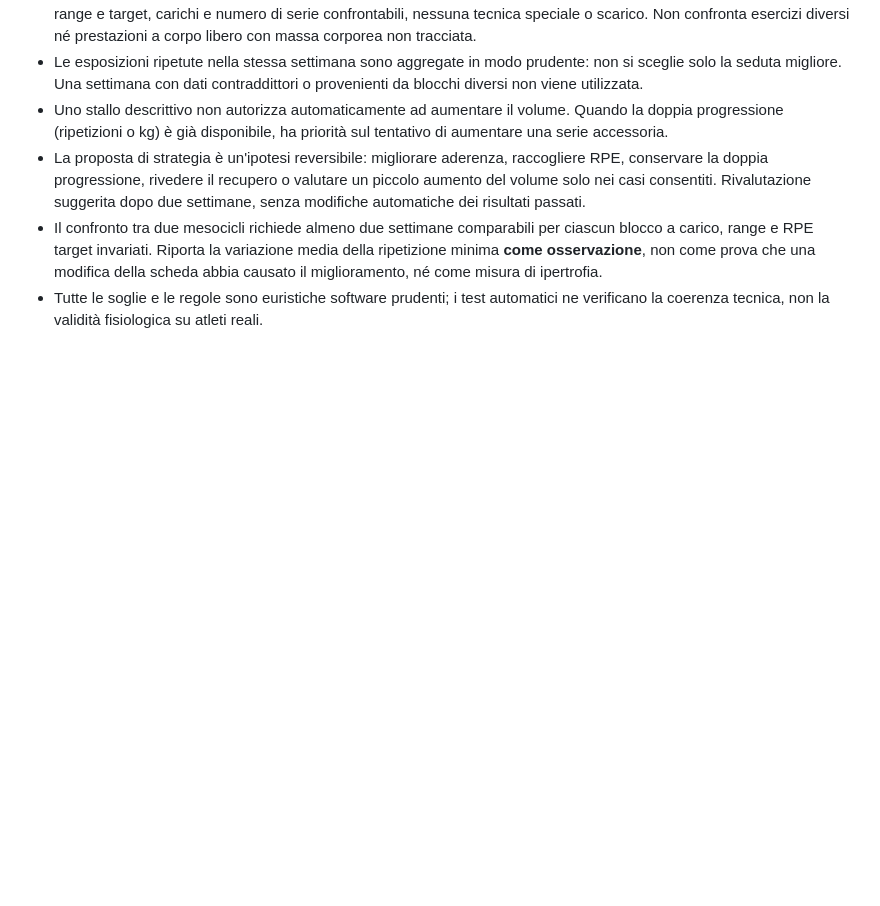
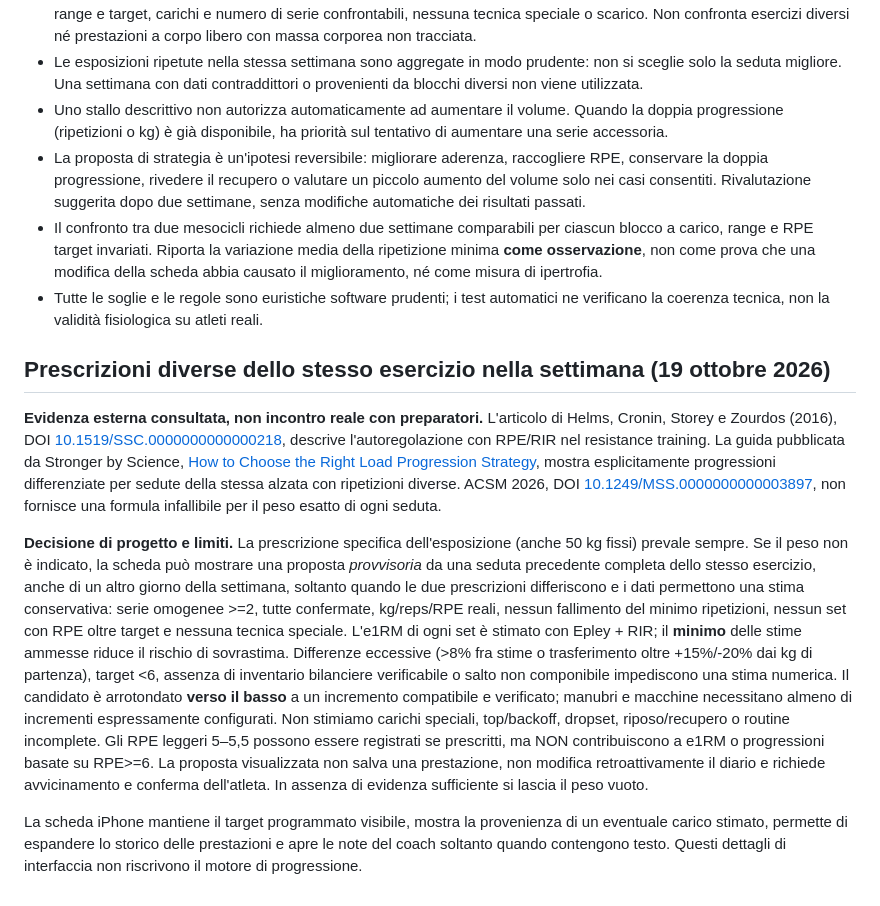
Before and after one commit to Jakobs78/Diario-homegym, a Markdown page: mycoatch/SCIENTIFIC_RATIONALE.md, the part around the change. Drawn GitHub-style; blank space fills up the shorter version.

Commit message:
docs(coach): rationale for separate weekday loads and estimated RIR-based initial loads

```diff
--- a/mycoatch/SCIENTIFIC_RATIONALE.md
+++ b/mycoatch/SCIENTIFIC_RATIONALE.md
@@ -107,3 +107,42 @@ Un coach software spiegabile e prudente che adatta **proposte** di microciclo/me
 - La proposta di strategia è un'ipotesi reversibile: migliorare aderenza, raccogliere RPE, conservare la doppia progressione, rivedere il recupero o valutare un piccolo aumento del volume solo nei casi consentiti. Rivalutazione suggerita dopo due settimane, senza modifiche automatiche dei risultati passati.
 - Il confronto tra due mesocicli richiede almeno due settimane comparabili per ciascun blocco a carico, range e RPE target invariati. Riporta la variazione media della ripetizione minima **come osservazione**, non come prova che una modifica della scheda abbia causato il miglioramento, né come misura di ipertrofia.
 - Tutte le soglie e le regole sono euristiche software prudenti; i test automatici ne verificano la coerenza tecnica, non la validità fisiologica su atleti reali.
+
+
+## Prescrizioni diverse dello stesso esercizio nella settimana (19 ottobre 2026)
+
+**Evidenza esterna consultata, non incontro reale con preparatori.** L'articolo
+di Helms, Cronin, Storey e Zourdos (2016), DOI
+[10.1519/SSC.0000000000000218](https://doi.org/10.1519/SSC.0000000000000218),
+descrive l'autoregolazione con RPE/RIR nel resistance training. La guida
+pubblicata da Stronger by Science,
+[How to Choose the Right Load Progression Strategy](https://www.strongerbyscience.com/weekly-load-progression/),
+mostra esplicitamente progressioni differenziate per sedute della stessa
+alzata con ripetizioni diverse. ACSM 2026,
+DOI [10.1249/MSS.0000000000003897](https://doi.org/10.1249/MSS.0000000000003897),
+non fornisce una formula infallibile per il peso esatto di ogni seduta.
+
+**Decisione di progetto e limiti.** La prescrizione specifica dell'esposizione
+(anche 50 kg fissi) prevale sempre. Se il peso non è indicato, la scheda può
+mostrare una proposta *provvisoria* da una seduta precedente completa dello
+stesso esercizio, anche di un altro giorno della settimana, soltanto quando
+le due prescrizioni differiscono e i dati permettono una stima conservativa:
+serie omogenee >=2, tutte confermate, kg/reps/RPE reali, nessun fallimento del
+minimo ripetizioni, nessun set con RPE oltre target e nessuna tecnica speciale.
+L'e1RM di ogni set è stimato con Epley + RIR; il **minimo** delle stime ammesse
+riduce il rischio di sovrastima. Differenze eccessive (>8% fra stime o
+trasferimento oltre +15%/-20% dai kg di partenza), target <6, assenza di
+inventario bilanciere verificabile o salto non componibile impediscono una
+stima numerica. Il candidato è arrotondato **verso il basso** a un incremento
+compatibile e verificato; manubri e macchine necessitano almeno di incrementi
+espressamente configurati. Non stimiamo carichi speciali, top/backoff,
+dropset, riposo/recupero o routine incomplete. Gli RPE leggeri 5–5,5 possono
+essere registrati se prescritti, ma NON contribuiscono a e1RM o progressioni
+basate su RPE>=6. La proposta visualizzata non salva una prestazione, non
+modifica retroattivamente il diario e richiede avvicinamento e conferma
+dell'atleta. In assenza di evidenza sufficiente si lascia il peso vuoto.
+
+La scheda iPhone mantiene il target programmato visibile, mostra la
+provenienza di un eventuale carico stimato, permette di espandere lo storico
+delle prestazioni e apre le note del coach soltanto quando contengono testo.
+Questi dettagli di interfaccia non riscrivono il motore di progressione.
```
